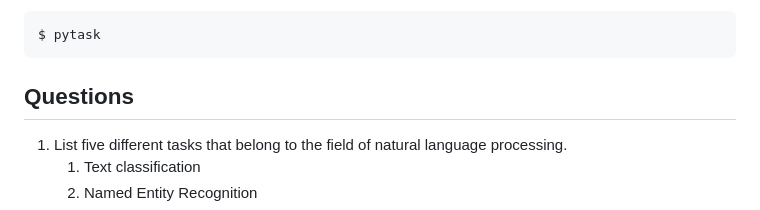
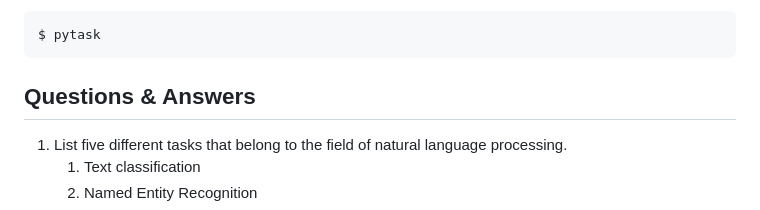
Before and after one commit to NormProgr/Employment-Narratives, a Markdown page: README.md, the part around the change printed below. GitHub-like rendering.

Commit message:
Answers of Questions

````diff
--- a/README.md
+++ b/README.md
@@ -46,7 +46,7 @@ To build the project, type
 $ pytask
 ```
 
-## Questions
+## Questions & Answers
 
 1. List five different tasks that belong to the field of natural language processing.
    1. Text classification
````
Also changed, not shown: other parts of README.md (+2 -2 lines).
